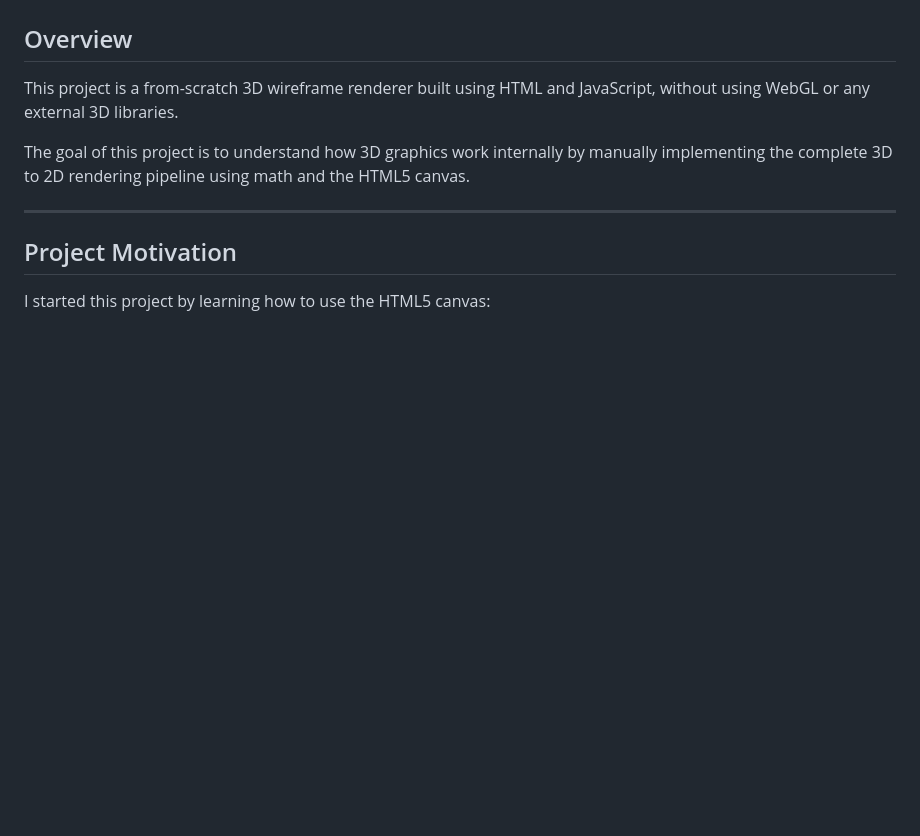
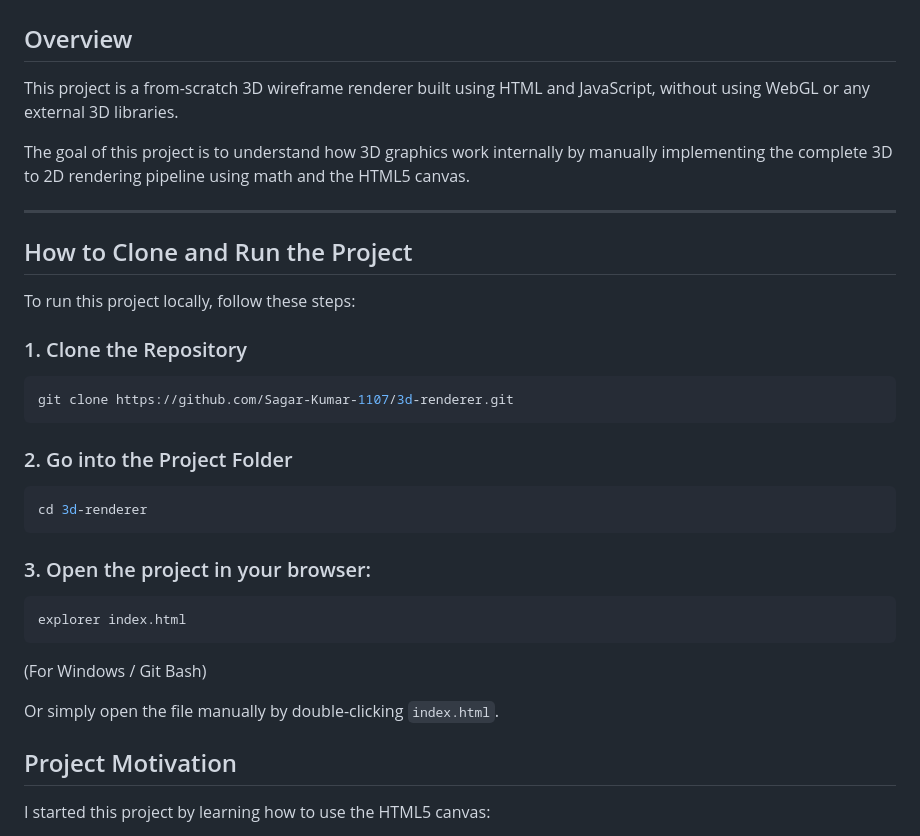
Before and after one commit to Sagar-Kumar-1107/3d-renderer, a Markdown page: README.md, the part around the change. Drawn GitHub-style; blank space fills up the shorter version.

Commit message:
Add setup instructions to README
Added instructions for cloning and running the project locally.

````diff
--- a/README.md
+++ b/README.md
@@ -7,6 +7,30 @@ This project is a from-scratch 3D wireframe renderer built using HTML and JavaSc
 The goal of this project is to understand how 3D graphics work internally by manually implementing the complete 3D to 2D rendering pipeline using math and the HTML5 canvas.
 
 ---
+## How to Clone and Run the Project
+
+To run this project locally, follow these steps:
+
+### 1. Clone the Repository
+```bash
+git clone https://github.com/Sagar-Kumar-1107/3d-renderer.git
+```
+
+### 2. Go into the Project Folder
+```bash
+cd 3d-renderer
+```
+
+### 3. Open the project in your browser:
+
+```bash
+explorer index.html
+```
+
+(For Windows / Git Bash)
+
+Or simply open the file manually by double-clicking `index.html`.
+
 
 ## Project Motivation
 
````
